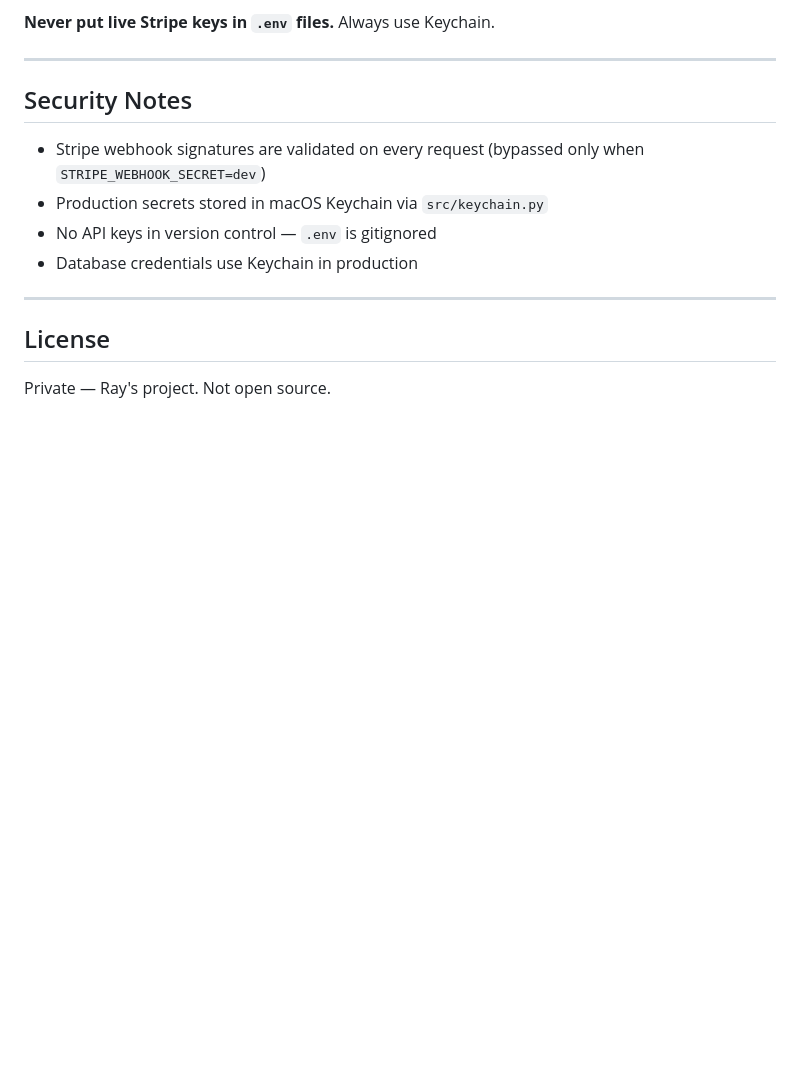
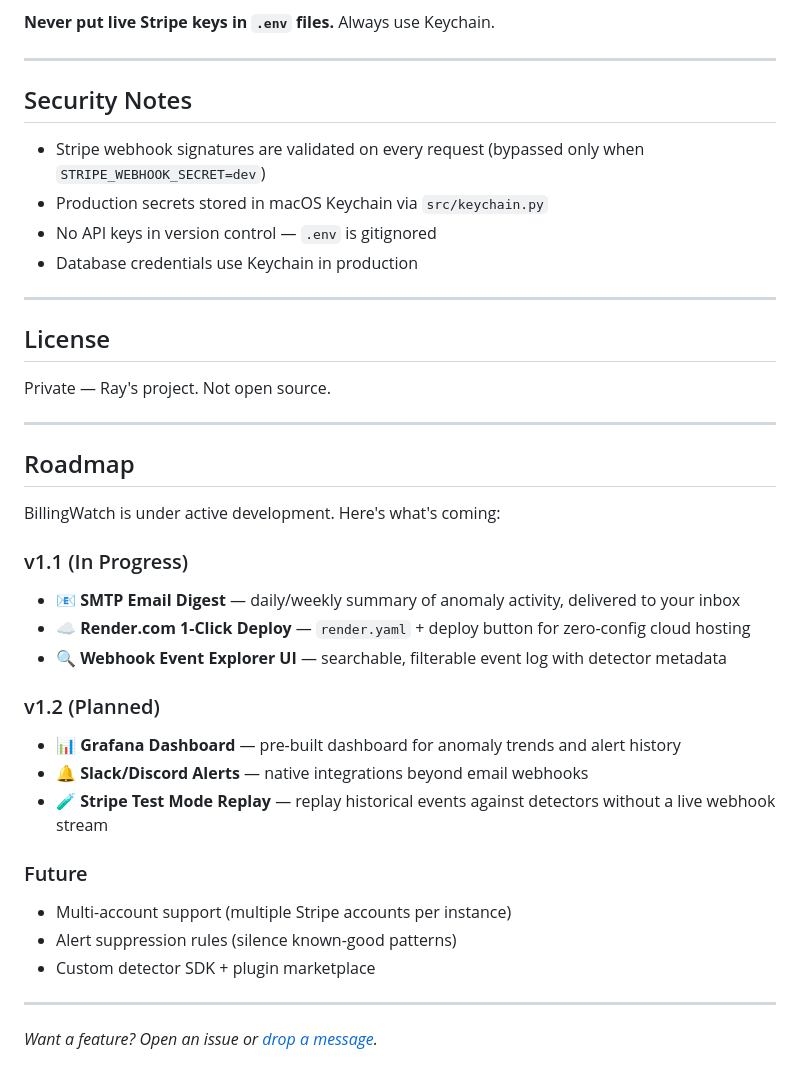
Before and after one commit to rmbell09-lang/BillingWatch, a Markdown page: README.md, the part around the change. Drawn GitHub-style; blank space fills up the shorter version.

Commit message:
Add Roadmap section to README — signals active dev, improves GitHub credibility

```diff
--- a/README.md
+++ b/README.md
@@ -255,3 +255,28 @@ See [`docs/production-setup.md`](docs/production-setup.md) for the full guide co
 ## License
 
 Private — Ray's project. Not open source.
+
+---
+
+## Roadmap
+
+BillingWatch is under active development. Here's what's coming:
+
+### v1.1 (In Progress)
+- **📧 SMTP Email Digest** — daily/weekly summary of anomaly activity, delivered to your inbox
+- **☁️ Render.com 1-Click Deploy** — `render.yaml` + deploy button for zero-config cloud hosting
+- **🔍 Webhook Event Explorer UI** — searchable, filterable event log with detector metadata
+
+### v1.2 (Planned)
+- **📊 Grafana Dashboard** — pre-built dashboard for anomaly trends and alert history
+- **🔔 Slack/Discord Alerts** — native integrations beyond email webhooks
+- **🧪 Stripe Test Mode Replay** — replay historical events against detectors without a live webhook stream
+
+### Future
+- Multi-account support (multiple Stripe accounts per instance)
+- Alert suppression rules (silence known-good patterns)
+- Custom detector SDK + plugin marketplace
+
+---
+
+*Want a feature? Open an issue or [drop a message](https://github.com/rmbell09-lang/BillingWatch/issues).*
```
